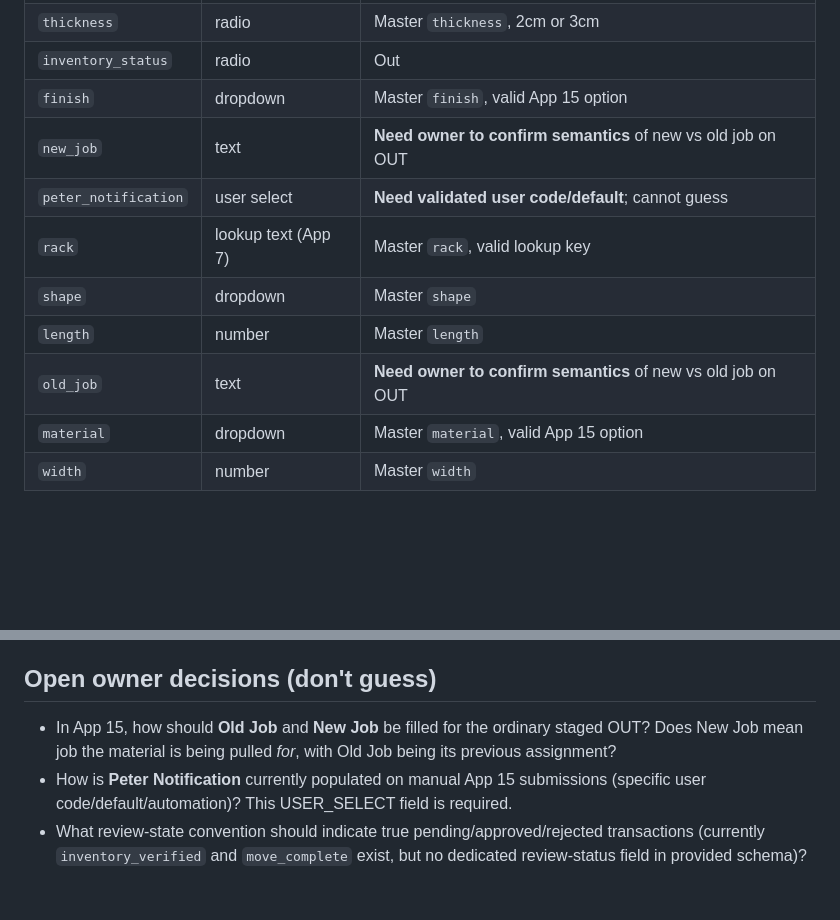
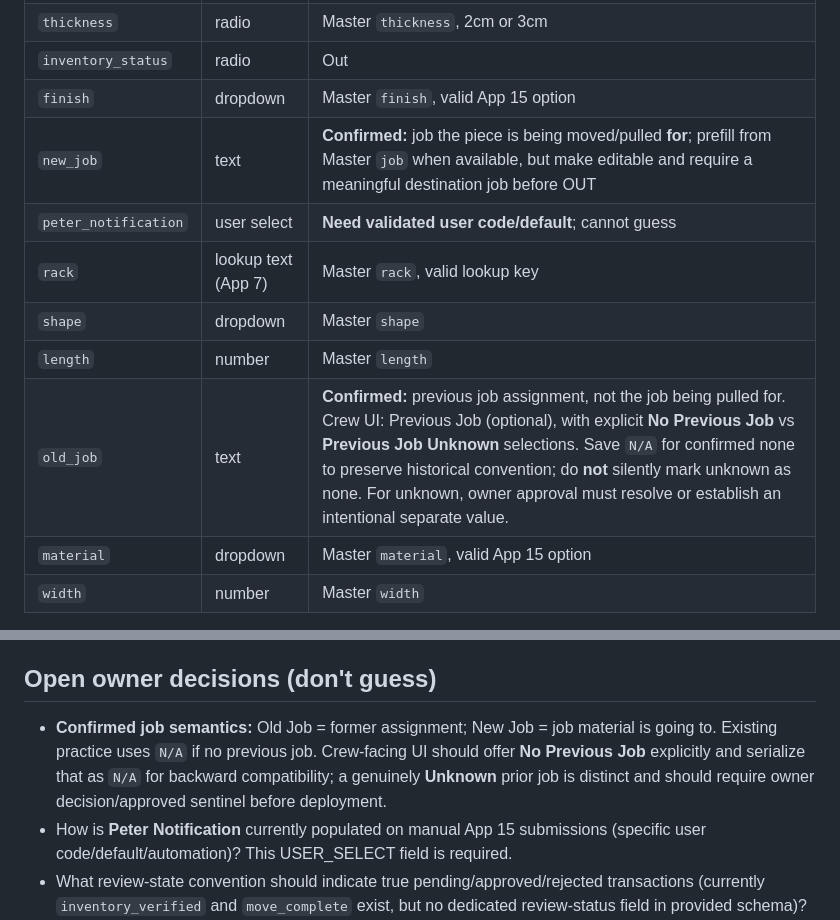
Before and after one commit to peter-zimmer-marble/zm-kintone-gallery, a Markdown page: WAREHOUSE_MOVEMENTS_PLAN.md, 2 parts joined by grey strips. GitHub-like rendering; blank space fills up the shorter version.

Commit message:
Confirm Old Job/New Job semantics and no-prior-job handling

```diff
--- a/WAREHOUSE_MOVEMENTS_PLAN.md
+++ b/WAREHOUSE_MOVEMENTS_PLAN.md
@@ -47,12 +47,12 @@ All twelve required fields must be written or validated, never silently populate
 | `thickness` | radio | Master `thickness`, 2cm or 3cm |
 | `inventory_status` | radio | Out |
 | `finish` | dropdown | Master `finish`, valid App 15 option |
-| `new_job` | text | **Need owner to confirm semantics** of new vs old job on OUT |
+| `new_job` | text | **Confirmed:** job the piece is being moved/pulled **for**; prefill from Master `job` when available, but make editable and require a meaningful destination job before OUT |
 | `peter_notification` | user select | **Need validated user code/default**; cannot guess |
 | `rack` | lookup text (App 7) | Master `rack`, valid lookup key |
 | `shape` | dropdown | Master `shape` |
 | `length` | number | Master `length` |
-| `old_job` | text | **Need owner to confirm semantics** of new vs old job on OUT |
+| `old_job` | text | **Confirmed:** previous job assignment, not the job being pulled for. Crew UI: Previous Job (optional), with explicit **No Previous Job** vs **Previous Job Unknown** selections. Save `N/A` for confirmed none to preserve historical convention; do **not** silently mark unknown as none. For unknown, owner approval must resolve or establish an intentional separate value. |
 | `material` | dropdown | Master `material`, valid App 15 option |
 | `width` | number | Master `width` |
 
@@ -71,7 +71,7 @@ Optional, approved-safe fields may include `master_record_id`, `inventory_verifi
 
 ## Open owner decisions (don't guess)
 
-- In App 15, how should **Old Job** and **New Job** be filled for the ordinary staged OUT? Does New Job mean job the material is being pulled *for*, with Old Job being its previous assignment?
+- **Confirmed job semantics:** Old Job = former assignment; New Job = job material is going to. Existing practice uses `N/A` if no previous job. Crew-facing UI should offer **No Previous Job** explicitly and serialize that as `N/A` for backward compatibility; a genuinely **Unknown** prior job is distinct and should require owner decision/approved sentinel before deployment.
 - How is **Peter Notification** currently populated on manual App 15 submissions (specific user code/default/automation)? This USER_SELECT field is required.
 - What review-state convention should indicate true pending/approved/rejected transactions (currently `inventory_verified` and `move_complete` exist, but no dedicated review-status field in provided schema)?
 - Confirm crew create/read permissions in App 15, and create/validate temporary App 7 Rack entries **Remnant Cart** and **Pending Putaway** before the IN phase.
```
